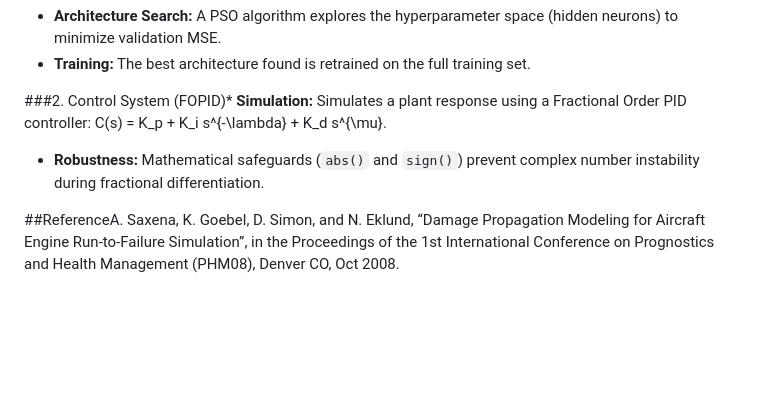
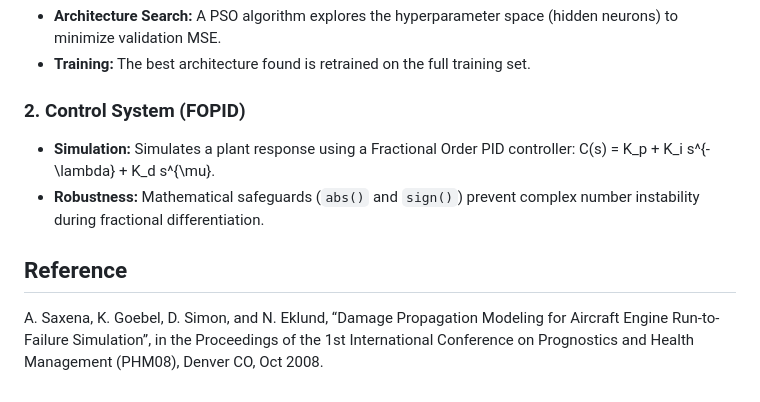
Before and after one commit to eitt/measurement-and-control, a Markdown page: README.md, the part around one of its changes. GitHub-like rendering; blank space fills up the shorter version.

```diff
--- a/README.md
+++ b/README.md
@@ -53,7 +57,9 @@ python main_universal.py
 * **Architecture Search:** A PSO algorithm explores the hyperparameter space (hidden neurons) to minimize validation MSE.
 * **Training:** The best architecture found is retrained on the full training set.
 
-###2. Control System (FOPID)* **Simulation:** Simulates a plant response using a Fractional Order PID controller: C(s) = K_p + K_i s^{-\lambda} + K_d s^{\mu}.
+### 2. Control System (FOPID)
+* **Simulation:** Simulates a plant response using a Fractional Order PID controller: C(s) = K_p + K_i s^{-\lambda} + K_d s^{\mu}.
 * **Robustness:** Mathematical safeguards (`abs()` and `sign()`) prevent complex number instability during fractional differentiation.
 
-##ReferenceA. Saxena, K. Goebel, D. Simon, and N. Eklund, “Damage Propagation Modeling for Aircraft Engine Run-to-Failure Simulation”, in the Proceedings of the 1st International Conference on Prognostics and Health Management (PHM08), Denver CO, Oct 2008.
+## Reference
+A. Saxena, K. Goebel, D. Simon, and N. Eklund, “Damage Propagation Modeling for Aircraft Engine Run-to-Failure Simulation”, in the Proceedings of the 1st International Conference on Prognostics and Health Management (PHM08), Denver CO, Oct 2008.
```
Also changed, not shown: other parts of README.md (+13 -9 lines).
